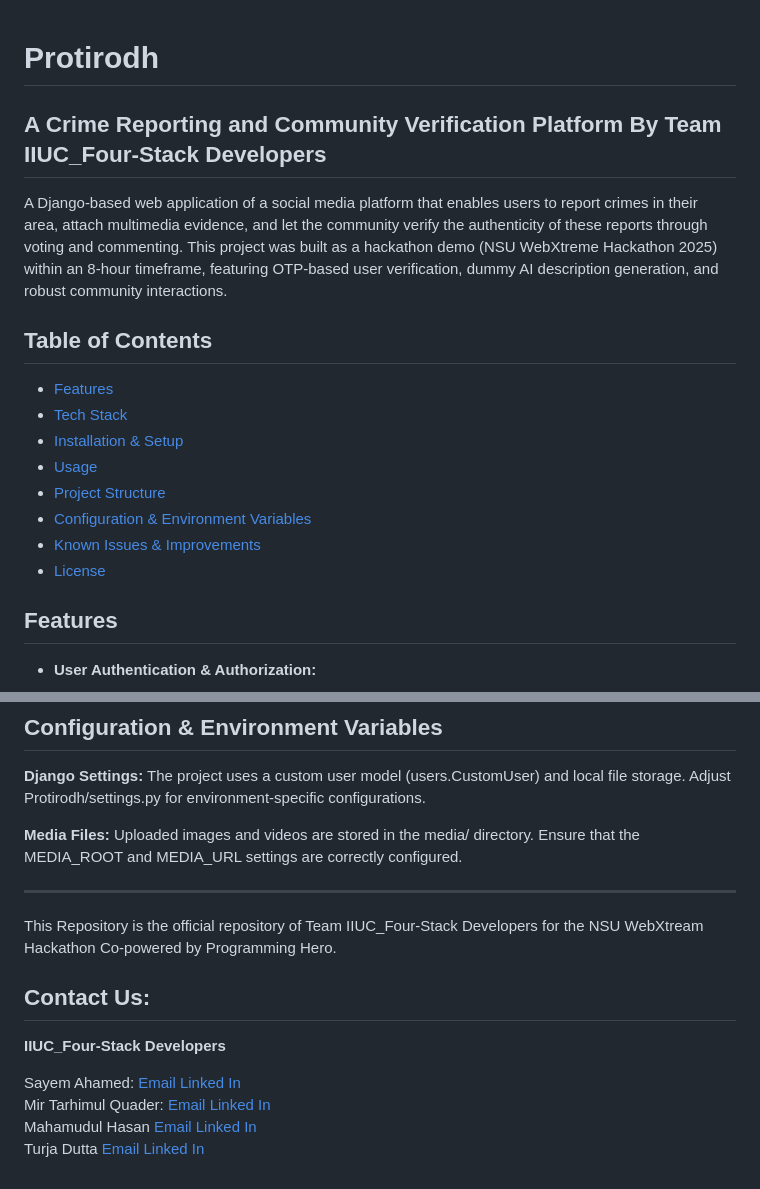
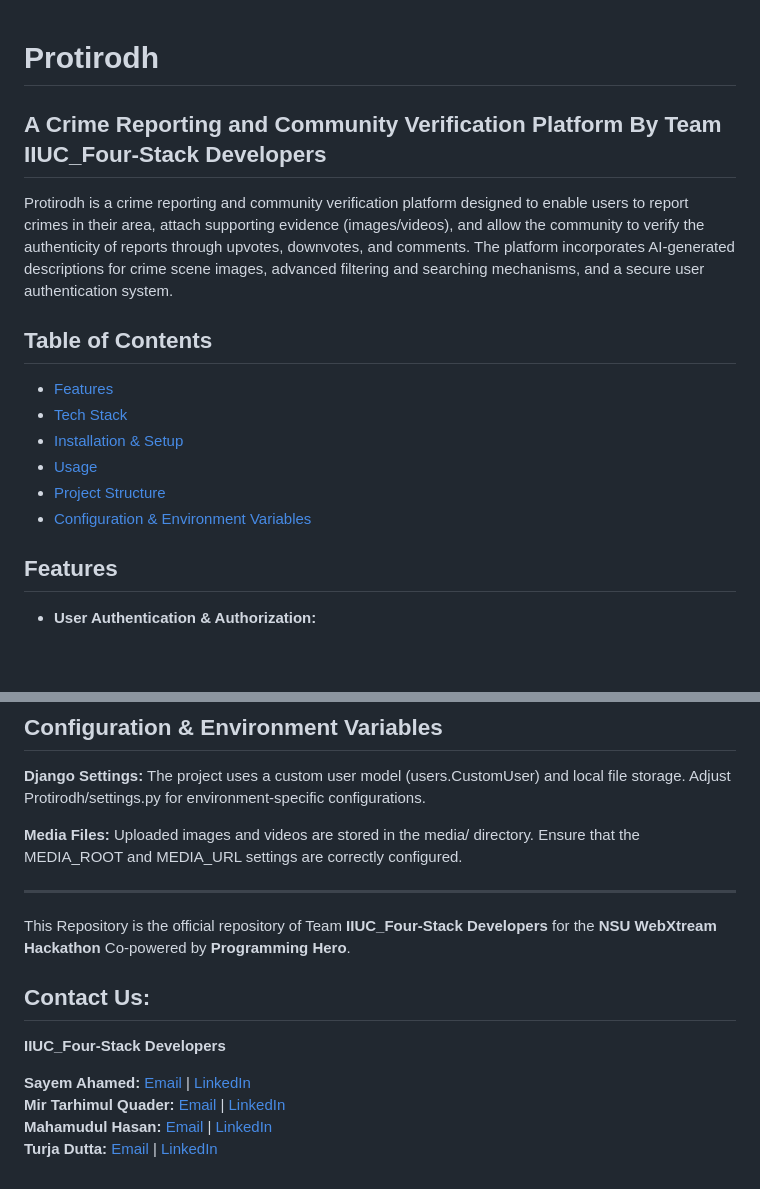
Before and after one commit to Sayemahamed/Protirodh, a Markdown page: README.md, 2 parts joined by grey strips. Drawn GitHub-style; blank space fills up the shorter version.

```diff
--- a/README.md
+++ b/README.md
@@ -1,7 +1,8 @@
 # Protirodh
+
 ## A Crime Reporting and Community Verification Platform By Team IIUC_Four-Stack Developers
 
-A Django-based web application of a social media platform that enables users to report crimes in their area, attach multimedia evidence, and let the community verify the authenticity of these reports through voting and commenting. This project was built as a hackathon demo (NSU WebXtreme Hackathon 2025) within an 8-hour timeframe, featuring OTP-based user verification, dummy AI description generation, and robust community interactions.
+Protirodh is a crime reporting and community verification platform designed to enable users to report crimes in their area, attach supporting evidence (images/videos), and allow the community to verify the authenticity of reports through upvotes, downvotes, and comments. The platform incorporates AI-generated descriptions for crime scene images, advanced filtering and searching mechanisms, and a secure user authentication system.
 
 ## Table of Contents
 
@@ -11,8 +12,6 @@ A Django-based web application of a social media platform that enables users to
 - [Usage](#usage)
 - [Project Structure](#project-structure)
 - [Configuration & Environment Variables](#configuration--environment-variables)
-- [Known Issues & Improvements](#known-issues--improvements)
-- [License](#license)
 
 ## Features
 
@@ -184,13 +183,13 @@ The project uses a custom user model (users.CustomUser) and local file storage.
 Uploaded images and videos are stored in the media/ directory. Ensure that the MEDIA_ROOT and MEDIA_URL settings are correctly configured.
 
 ---
-This Repository is the official repository of Team IIUC_Four-Stack Developers for the NSU WebXtream Hackathon Co-powered by Programming Hero.
+This Repository is the official repository of Team **IIUC_Four-Stack Developers** for the **NSU WebXtream Hackathon** Co-powered by **Programming Hero**.
 
 ## Contact Us:
 
 **IIUC_Four-Stack Developers**
 
-Sayem Ahamed: [Email](mailto:c221020@ugrad.iiuc.ac.bd) [Linked In](https://www.linkedin.com/in/sayem-ahamed-47b890242/) <br>
-Mir Tarhimul Quader: [Email](mailto:c221017@ugrad.iiuc.ac.bd) [Linked In](https://www.linkedin.com/in/tarhimul/) <br>
-Mahamudul Hasan [Email](mailto:c221032@ugrad.iiuc.ac.bd) [Linked In](https://www.linkedin.com/in/mohammad-mahamudul-hasan-66931b223/) <br>
-Turja Dutta [Email](mailto:c221026@ugrad.iiuc.ac.bd) [Linked In](https://www.linkedin.com/in/duttaturja/) <br>
+**Sayem Ahamed:** [Email](mailto:c221020@ugrad.iiuc.ac.bd) | [LinkedIn](https://www.linkedin.com/in/sayem-ahamed-47b890242/)<br>
+**Mir Tarhimul Quader:** [Email](mailto:c221017@ugrad.iiuc.ac.bd) | [LinkedIn](https://www.linkedin.com/in/tarhimul/)<br>
+**Mahamudul Hasan:** [Email](mailto:c221032@ugrad.iiuc.ac.bd) | [LinkedIn](https://www.linkedin.com/in/mohammad-mahamudul-hasan-66931b223/)<br>
+**Turja Dutta:** [Email](mailto:c221026@ugrad.iiuc.ac.bd) | [LinkedIn](https://www.linkedin.com/in/duttaturja/)
```
